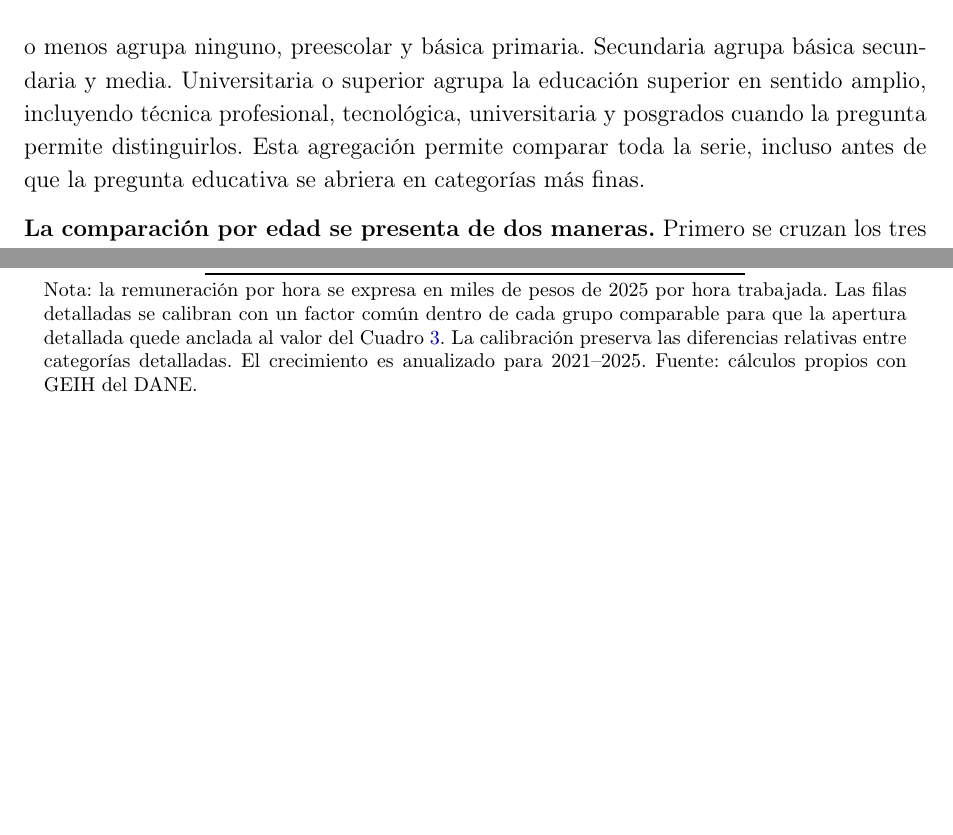
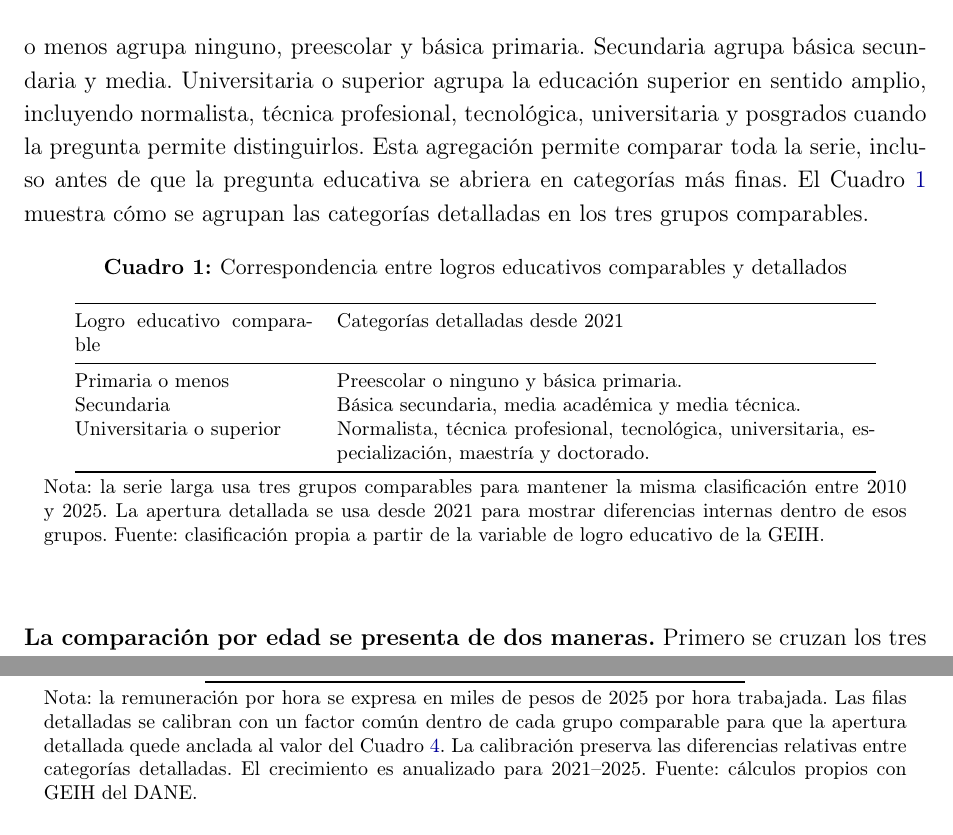
Before and after one commit to oliverpardo1979/Informe_Educacion, a LaTeX document (main.tex, which reads Paper/sections/CuerpoInformeRemuneracionEducacionGEIH.tex): two parts of pages 7 and 34 of 38, joined at a grey line, cut so that both start at the same text, the shorter picture padded with empty space. Compiled offline with pdfLaTeX.

Commit message:
Agrega mapeo de logros educativos

```diff
--- a/Paper/sections/CuerpoInformeRemuneracionEducacionGEIH.tex
+++ b/Paper/sections/CuerpoInformeRemuneracionEducacionGEIH.tex
@@ -43,7 +43,24 @@ R_{2025}-R_{2010}
 \end{equation}
 El primer término mide cuánto cambia la remuneración promedio por variaciones de remuneración dentro de cada logro educativo, manteniendo como referencia el peso promedio de los grupos. Como la remuneración se usa aquí como aproximación de productividad laboral, este componente se denomina mayor productividad de cada logro educativo. El segundo término mide cuánto cambia la remuneración promedio por variaciones en el peso relativo de los grupos, manteniendo como referencia la remuneración promedio de cada grupo. Este componente se denomina mayor logro educativo de la población ocupada. En el Cuadro \ref{tab:descomposicion_remuneracion_educacion}, las etiquetas de la cascada muestran el valor de cada término y su participación en el cambio total \(R_{2025}-R_{2010}\). Por lo tanto, la descomposición no debe leerse como una estimación causal. Su aporte es ordenar cuánto del cambio observado se asocia con mayor productividad de cada logro educativo y cuánto con el mayor logro educativo de la población ocupada.
 
-\textbf{La clasificación comparable reduce el logro educativo a tres grupos.} Primaria o menos agrupa ninguno, preescolar y básica primaria. Secundaria agrupa básica secundaria y media. Universitaria o superior agrupa la educación superior en sentido amplio, incluyendo técnica profesional, tecnológica, universitaria y posgrados cuando la pregunta permite distinguirlos. Esta agregación permite comparar toda la serie, incluso antes de que la pregunta educativa se abriera en categorías más finas.
+\textbf{La clasificación comparable reduce el logro educativo a tres grupos.} Primaria o menos agrupa ninguno, preescolar y básica primaria. Secundaria agrupa básica secundaria y media. Universitaria o superior agrupa la educación superior en sentido amplio, incluyendo normalista, técnica profesional, tecnológica, universitaria y posgrados cuando la pregunta permite distinguirlos. Esta agregación permite comparar toda la serie, incluso antes de que la pregunta educativa se abriera en categorías más finas. El Cuadro \ref{tab:mapeo_logros_educativos} muestra cómo se agrupan las categorías detalladas en los tres grupos comparables.
+
+\begin{table}[H]
+\centering
+\caption{Correspondencia entre logros educativos comparables y detallados}
+\label{tab:mapeo_logros_educativos}
+\footnotesize
+\begin{tabular}{@{}p{4.2cm}p{9.5cm}@{}}
+\toprule
+Logro educativo comparable & Categorías detalladas desde 2021 \\
+\midrule
+Primaria o menos & Preescolar o ninguno y básica primaria. \\
+Secundaria & Básica secundaria, media académica y media técnica. \\
+Universitaria o superior & Normalista, técnica profesional, tecnológica, universitaria, especialización, maestría y doctorado. \\
+\bottomrule
+\end{tabular}
+\caption*{\footnotesize Nota: la serie larga usa tres grupos comparables para mantener la misma clasificación entre 2010 y 2025. La apertura detallada se usa desde 2021 para mostrar diferencias internas dentro de esos grupos. Fuente: clasificación propia a partir de la variable de logro educativo de la GEIH.}
+\end{table}
 
 \textbf{La comparación por edad se presenta de dos maneras.} Primero se cruzan los tres logros educativos con cinco rangos etarios: 15--24, 25--34, 35--44, 45--54 y 55 años o más. Ese ejercicio compara a personas del mismo rango de edad observadas en 2010 y 2025. Luego se construyen cohortes de nacimiento aproximadas como año de encuesta menos edad reportada. En ese segundo ejercicio se comparan las cohortes que aparecen en ambos años dentro de los rangos solicitados. Como la GEIH no sigue individuos, la comparación debe leerse como una comparación de cohortes observadas en dos cortes transversales.
 
```
